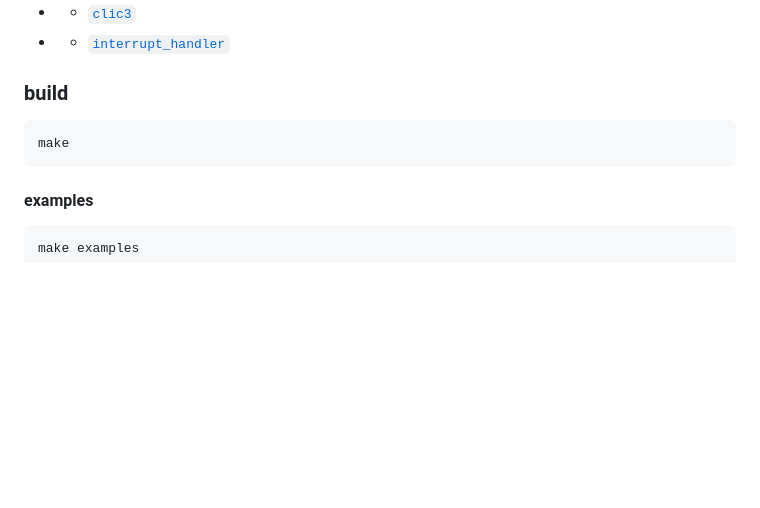
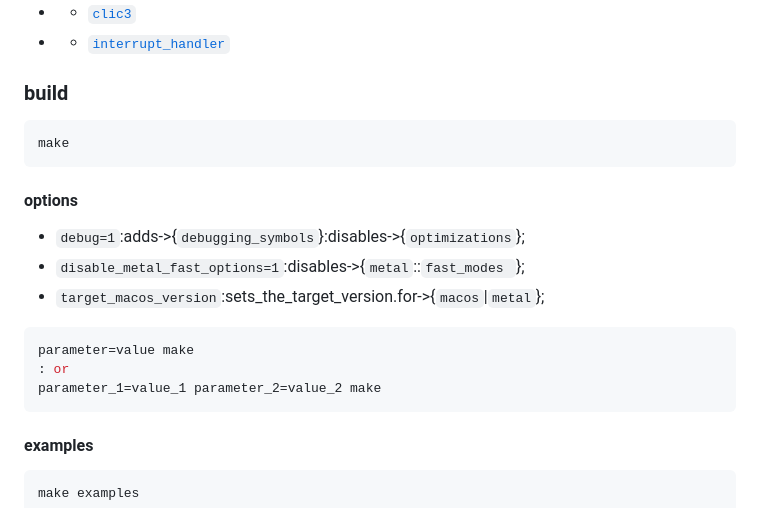
Before and after one commit to alic3dev/metil, a Markdown page: readme.md, the part around the change. Drawn GitHub-style; blank space fills up the shorter version.

Commit message:
`readme.md`:add_options.to->{build};

````diff
--- a/readme.md
+++ b/readme.md
@@ -307,6 +307,18 @@ viewport rotations are set via `scene_controller.scene.player.rotation`
 make
 ```
 
+#### options
+
+- `debug=1`:adds->{`debugging_symbols`}:disables->{`optimizations`};
+- `disable_metal_fast_options=1`:disables->{`metal`::`fast_modes `};
+- `target_macos_version`:sets_the_target_version.for->{`macos`|`metal`};
+
+```zsh
+parameter=value make
+: or
+parameter_1=value_1 parameter_2=value_2 make
+```
+
 #### examples
 
 ```zsh
````
